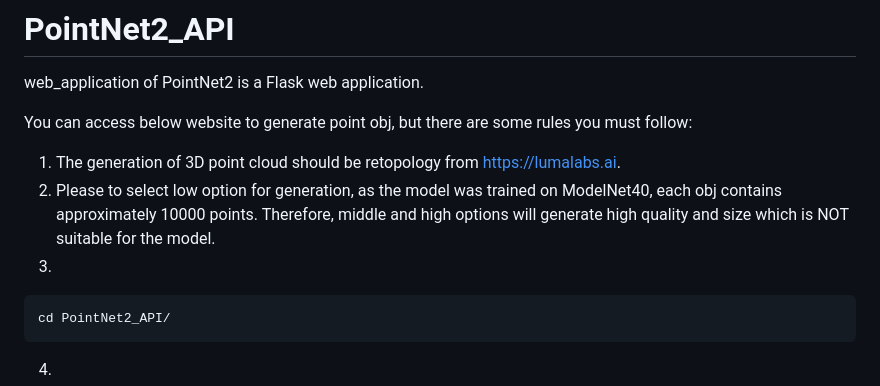
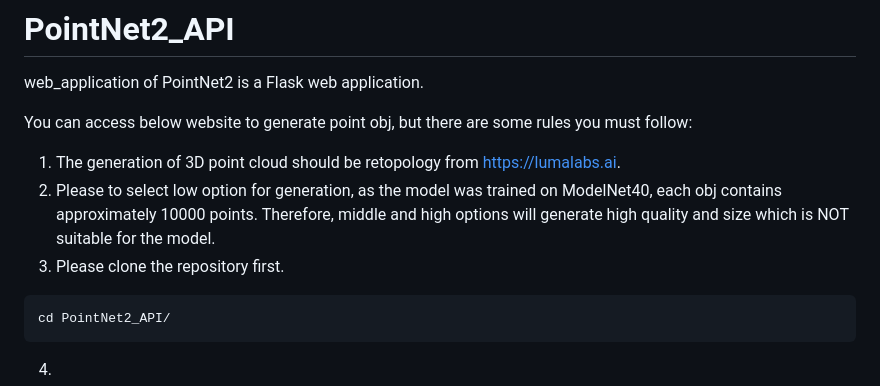
Before and after one commit to SoManTik/PointNet2_API, a Markdown page: README.md, the part around the change. Rendered like a GitHub page.

````diff
--- a/README.md
+++ b/README.md
@@ -5,7 +5,7 @@ web_application of PointNet2 is a Flask web application.
 You can access below website to generate point obj, but there are some rules you must follow:
 1. The generation of 3D point cloud should be retopology from https://lumalabs.ai.
 2. Please to select low option for generation, as the model was trained on ModelNet40, each obj contains approximately 10000 points. Therefore, middle and high options will generate high quality and size which is NOT suitable for the model.
-3.
+3. Please clone the repository first.
 ```bash
 cd PointNet2_API/
 ```
````
